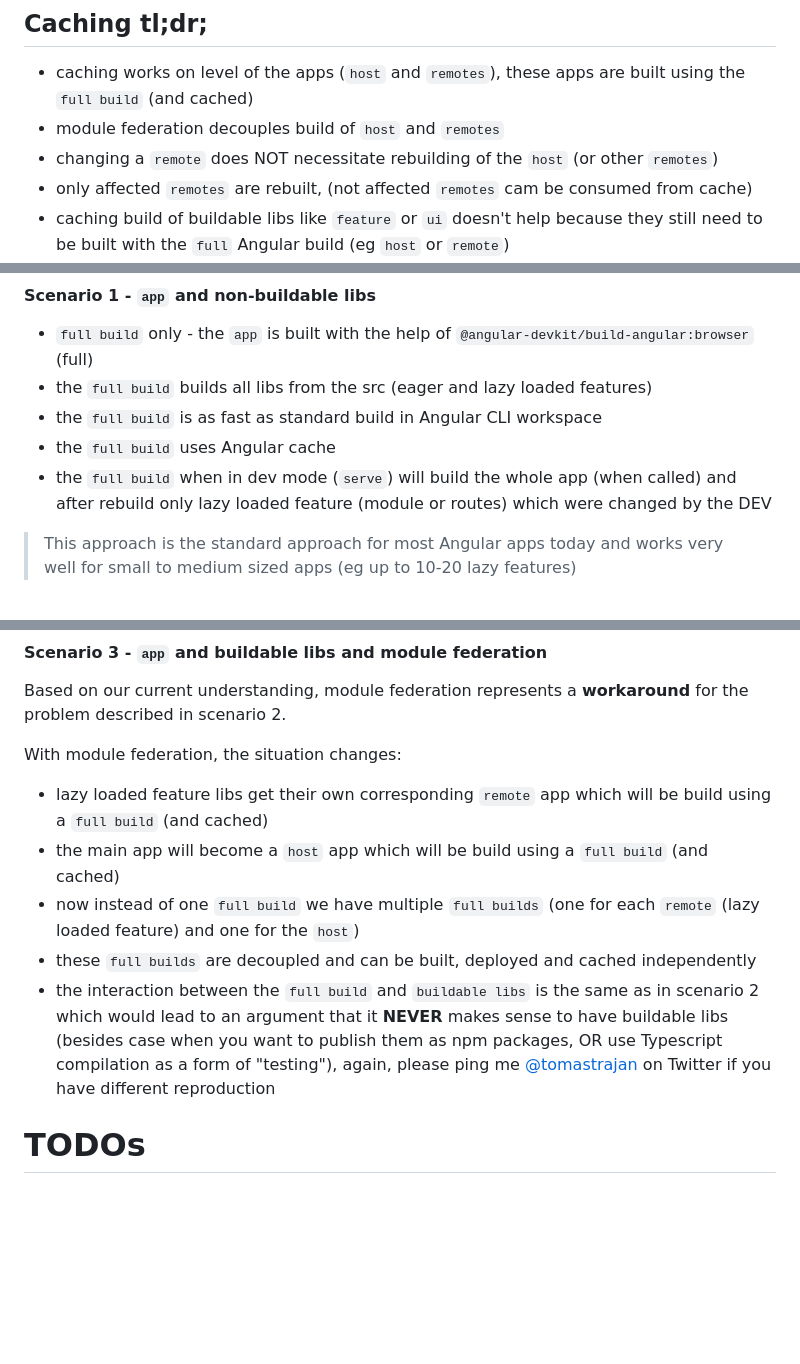
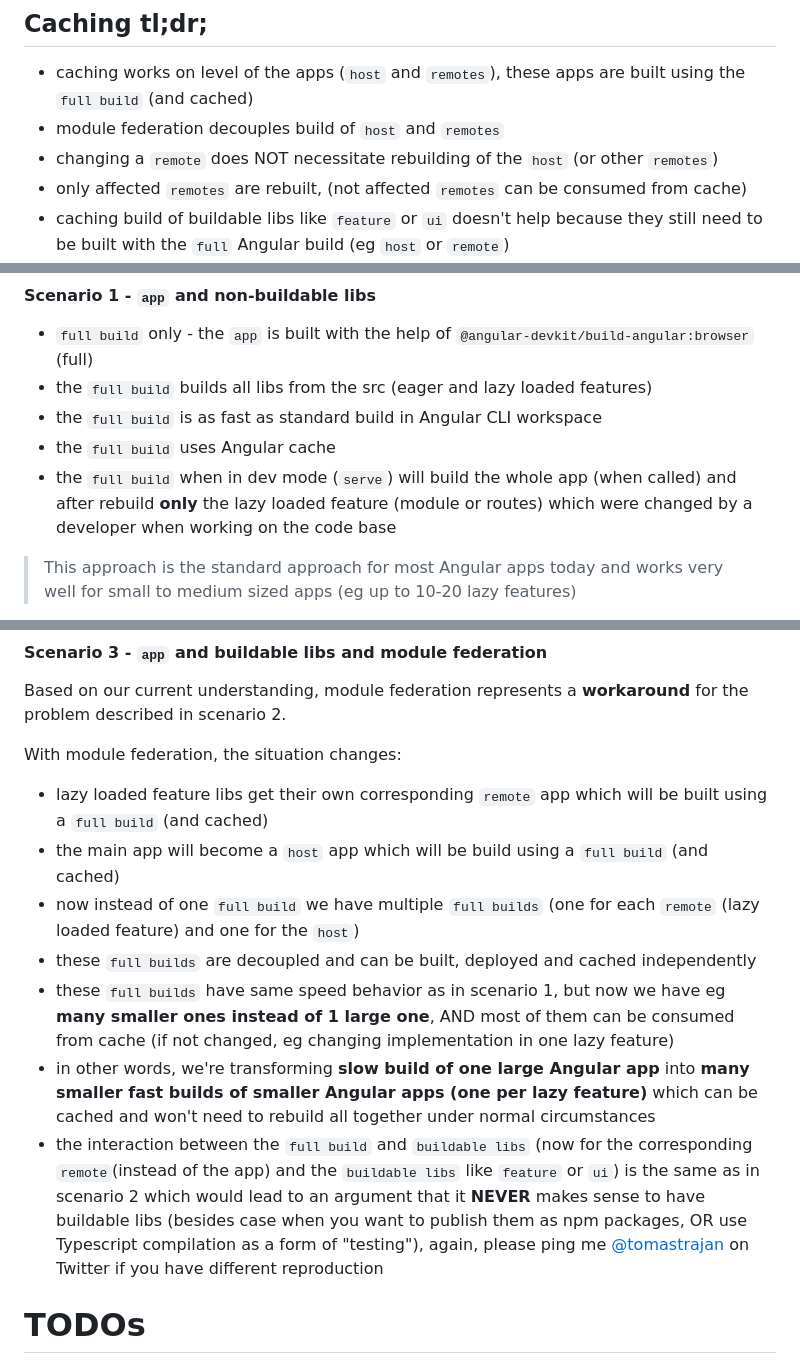
Before and after one commit to angular-experts-io/module-federation-example, a Markdown page: README.md, 3 parts joined by grey strips. Rendered like a GitHub page; blank space fills up the shorter version.

Commit message:
feat: improve docs

```diff
--- a/README.md
+++ b/README.md
@@ -19,7 +19,7 @@ Follow us [@tomastrajan](https://twitter.com/tomastrajan), [@kreuzercode](https:
 - caching works on level of the apps (`host` and `remotes`), these apps are built using the `full build` (and cached)
 - module federation decouples build of `host` and `remotes`
 - changing a `remote` does NOT necessitate rebuilding of the `host` (or other `remotes`)
-- only affected `remotes` are rebuilt, (not affected `remotes` cam be consumed from cache)
+- only affected `remotes` are rebuilt, (not affected `remotes` can be consumed from cache)
 - caching build of buildable libs like `feature` or `ui` doesn't help because they still need to be built with the `full` Angular build (eg `host` or `remote`)
 - making libs like `feature` or `ui` buildable makes overall perf worse because their build doesn't help to speed up `full` Angular build (eg `host` or `remote`)
 
@@ -44,7 +44,7 @@ all builds can be cached, they are not all equal in terms of performance impact.
 * the `full build` builds all libs from the src (eager and lazy loaded features)
 * the `full build` is as fast as standard build in Angular CLI workspace
 * the `full build` uses Angular cache
-* the `full build` when in dev mode (`serve`) will build the whole app (when called) and after rebuild only lazy loaded feature (module or routes) which were changed by the DEV
+* the `full build` when in dev mode (`serve`) will build the whole app (when called) and after rebuild **only** the lazy loaded feature (module or routes) which were changed by a developer when working on the code base
 
 > This approach is the standard approach for most Angular apps today and works very well for small to medium sized apps (eg up to 10-20 lazy features)
 
@@ -71,11 +71,13 @@ Based on our current understanding, module federation represents a **workaround*
 
 With module federation, the situation changes:
 
-* lazy loaded feature libs get their own corresponding `remote` app which will be build using a `full build` (and cached)
+* lazy loaded feature libs get their own corresponding `remote` app which will be built using a `full build` (and cached)
 * the main app will become a `host` app which will be build using a `full build` (and cached)
 * now instead of one `full build` we have multiple `full builds` (one for each `remote` (lazy loaded feature) and one for the `host`)
 * these `full builds` are decoupled and can be built, deployed and cached independently
-* the interaction between the `full build` and `buildable libs` is the same as in scenario 2 which would lead to an argument that it **NEVER** makes sense to have buildable libs (besides case when you want to publish them as npm packages, OR use Typescript compilation as a form of "testing"), again, please ping me [@tomastrajan](https://twitter.com/tomastrajan) on Twitter if you have different reproduction
+* these `full builds` have same speed behavior as in scenario 1, but now we have eg **many smaller ones instead of 1 large one**, AND most of them can be consumed from cache (if not changed, eg changing implementation in one lazy feature)
+* in other words, we're transforming **slow build of one large Angular app** into **many smaller fast builds of smaller Angular apps (one per lazy feature)** which can be cached and won't need to rebuild all together under normal circumstances
+* the interaction between the `full build`  and `buildable libs` (now for the corresponding `remote`(instead of the app) and the `buildable libs` like `feature` or `ui`) is the same as in scenario 2 which would lead to an argument that it **NEVER** makes sense to have buildable libs (besides case when you want to publish them as npm packages, OR use Typescript compilation as a form of "testing"), again, please ping me [@tomastrajan](https://twitter.com/tomastrajan) on Twitter if you have different reproduction
 
 
 
```
Also changed, not shown: other parts of README.md (+1 -1 lines).
